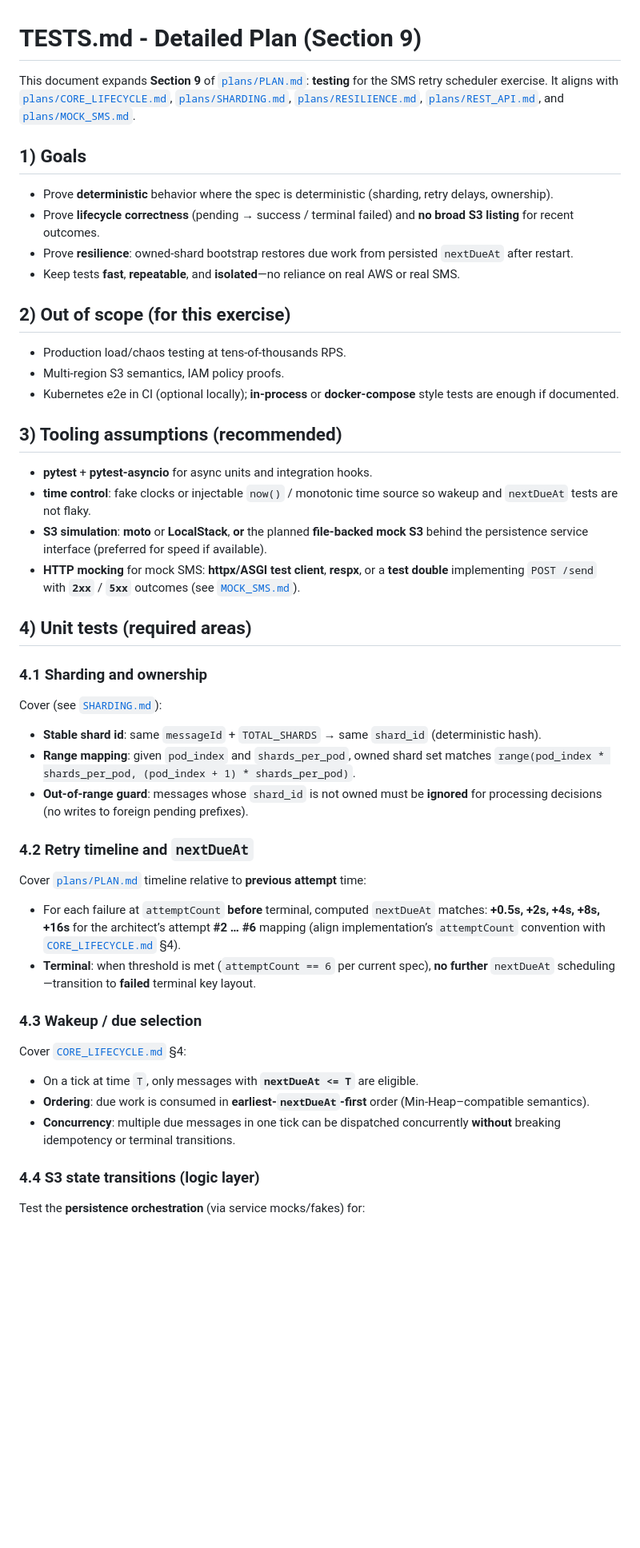
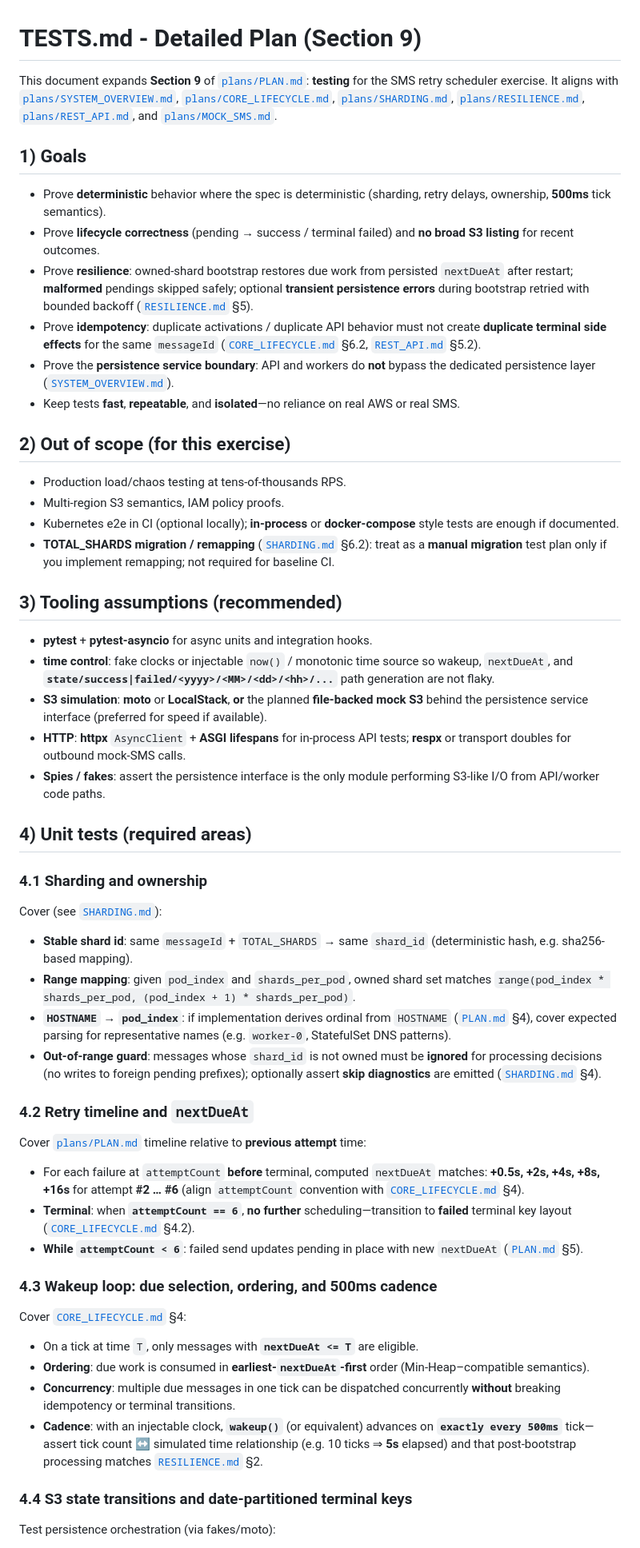
Before and after one commit to nitzanshinnies/nitzan_shinnies_inspectio_exercise, a Markdown page: plans/TESTS.md, the part around one of its changes. Shown at 80% size. Drawn GitHub-style; blank space fills up the shorter version.

```diff
--- a/plans/TESTS.md
+++ b/plans/TESTS.md
@@ -1,12 +1,14 @@
 # TESTS.md - Detailed Plan (Section 9)
 
-This document expands **Section 9** of [`plans/PLAN.md`](PLAN.md): **testing** for the SMS retry scheduler exercise. It aligns with [`plans/CORE_LIFECYCLE.md`](CORE_LIFECYCLE.md), [`plans/SHARDING.md`](SHARDING.md), [`plans/RESILIENCE.md`](RESILIENCE.md), [`plans/REST_API.md`](REST_API.md), and [`plans/MOCK_SMS.md`](MOCK_SMS.md).
+This document expands **Section 9** of [`plans/PLAN.md`](PLAN.md): **testing** for the SMS retry scheduler exercise. It aligns with [`plans/SYSTEM_OVERVIEW.md`](SYSTEM_OVERVIEW.md), [`plans/CORE_LIFECYCLE.md`](CORE_LIFECYCLE.md), [`plans/SHARDING.md`](SHARDING.md), [`plans/RESILIENCE.md`](RESILIENCE.md), [`plans/REST_API.md`](REST_API.md), and [`plans/MOCK_SMS.md`](MOCK_SMS.md).
 
 ## 1) Goals
 
-- Prove **deterministic** behavior where the spec is deterministic (sharding, retry delays, ownership).
+- Prove **deterministic** behavior where the spec is deterministic (sharding, retry delays, ownership, **500ms** tick semantics).
 - Prove **lifecycle correctness** (pending → success / terminal failed) and **no broad S3 listing** for recent outcomes.
-- Prove **resilience**: owned-shard bootstrap restores due work from persisted `nextDueAt` after restart.
+- Prove **resilience**: owned-shard bootstrap restores due work from persisted `nextDueAt` after restart; **malformed** pendings skipped safely; optional **transient persistence errors** during bootstrap retried with bounded backoff ([`RESILIENCE.md`](RESILIENCE.md) §5).
+- Prove **idempotency**: duplicate activations / duplicate API behavior must not create **duplicate terminal side effects** for the same `messageId` ([`CORE_LIFECYCLE.md`](CORE_LIFECYCLE.md) §6.2, [`REST_API.md`](REST_API.md) §5.2).
+- Prove the **persistence service boundary**: API and workers do **not** bypass the dedicated persistence layer ([`SYSTEM_OVERVIEW.md`](SYSTEM_OVERVIEW.md)).
 - Keep tests **fast**, **repeatable**, and **isolated**—no reliance on real AWS or real SMS.
 
 ## 2) Out of scope (for this exercise)
@@ -14,13 +16,15 @@ This document expands **Section 9** of [`plans/PLAN.md`](PLAN.md): **testing** f
 - Production load/chaos testing at tens-of-thousands RPS.
 - Multi-region S3 semantics, IAM policy proofs.
 - Kubernetes e2e in CI (optional locally); **in-process** or **docker-compose** style tests are enough if documented.
+- **TOTAL_SHARDS migration / remapping** ([`SHARDING.md`](SHARDING.md) §6.2): treat as a **manual migration** test plan only if you implement remapping; not required for baseline CI.
 
 ## 3) Tooling assumptions (recommended)
 
 - **pytest** + **pytest-asyncio** for async units and integration hooks.
-- **time control**: fake clocks or injectable `now()` / monotonic time source so wakeup and `nextDueAt` tests are not flaky.
+- **time control**: fake clocks or injectable `now()` / monotonic time source so wakeup, `nextDueAt`, and **`state/success|failed/<yyyy>/<MM>/<dd>/<hh>/...`** path generation are not flaky.
 - **S3 simulation**: **moto** or **LocalStack**, **or** the planned **file-backed mock S3** behind the persistence service interface (preferred for speed if available).
-- **HTTP mocking** for mock SMS: **httpx/ASGI test client**, **respx**, or a **test double** implementing `POST /send` with **`2xx`** / **`5xx`** outcomes (see [`MOCK_SMS.md`](MOCK_SMS.md)).
+- **HTTP**: **httpx** `AsyncClient` + **ASGI lifespans** for in-process API tests; **respx** or transport doubles for outbound mock-SMS calls.
+- **Spies / fakes**: assert the persistence interface is the only module performing S3-like I/O from API/worker code paths.
 
 ## 4) Unit tests (required areas)
 
@@ -28,26 +32,29 @@ This document expands **Section 9** of [`plans/PLAN.md`](PLAN.md): **testing** f
 
 Cover (see [`SHARDING.md`](SHARDING.md)):
 
-- **Stable shard id**: same `messageId` + `TOTAL_SHARDS` → same `shard_id` (deterministic hash).
+- **Stable shard id**: same `messageId` + `TOTAL_SHARDS` → same `shard_id` (deterministic hash, e.g. sha256-based mapping).
 - **Range mapping**: given `pod_index` and `shards_per_pod`, owned shard set matches `range(pod_index * shards_per_pod, (pod_index + 1) * shards_per_pod)`.
-- **Out-of-range guard**: messages whose `shard_id` is not owned must be **ignored** for processing decisions (no writes to foreign pending prefixes).
+- **`HOSTNAME` → `pod_index`**: if implementation derives ordinal from `HOSTNAME` ([`PLAN.md`](PLAN.md) §4), cover expected parsing for representative names (e.g. `worker-0`, StatefulSet DNS patterns).
+- **Out-of-range guard**: messages whose `shard_id` is not owned must be **ignored** for processing decisions (no writes to foreign pending prefixes); optionally assert **skip diagnostics** are emitted ([`SHARDING.md`](SHARDING.md) §4).
 
 ### 4.2 Retry timeline and `nextDueAt`
 
 Cover [`plans/PLAN.md`](PLAN.md) timeline relative to **previous attempt** time:
 
-- For each failure at `attemptCount` **before** terminal, computed `nextDueAt` matches: **+0.5s, +2s, +4s, +8s, +16s** for the architect’s attempt **#2 … #6** mapping (align implementation’s `attemptCount` convention with [`CORE_LIFECYCLE.md`](CORE_LIFECYCLE.md) §4).
-- **Terminal**: when threshold is met (`attemptCount == 6` per current spec), **no further** `nextDueAt` scheduling—transition to **failed** terminal key layout.
+- For each failure at `attemptCount` **before** terminal, computed `nextDueAt` matches: **+0.5s, +2s, +4s, +8s, +16s** for attempt **#2 … #6** (align `attemptCount` convention with [`CORE_LIFECYCLE.md`](CORE_LIFECYCLE.md) §4).
+- **Terminal**: when **`attemptCount == 6`**, **no further** scheduling—transition to **failed** terminal key layout ([`CORE_LIFECYCLE.md`](CORE_LIFECYCLE.md) §4.2).
+- **While `attemptCount < 6`**: failed send updates pending in place with new `nextDueAt` ([`PLAN.md`](PLAN.md) §5).
 
-### 4.3 Wakeup / due selection
+### 4.3 Wakeup loop: due selection, ordering, and **500ms** cadence
 
 Cover [`CORE_LIFECYCLE.md`](CORE_LIFECYCLE.md) §4:
 
 - On a tick at time `T`, only messages with **`nextDueAt <= T`** are eligible.
 - **Ordering**: due work is consumed in **earliest-`nextDueAt`-first** order (Min-Heap–compatible semantics).
 - **Concurrency**: multiple due messages in one tick can be dispatched concurrently **without** breaking idempotency or terminal transitions.
+- **Cadence**: with an injectable clock, **`wakeup()`** (or equivalent) advances on **`exactly every 500ms`** tick—assert tick count ↔ simulated time relationship (e.g. 10 ticks ⇒ **5s** elapsed) and that post-bootstrap processing matches [`RESILIENCE.md`](RESILIENCE.md) §2.
 
-### 4.4 S3 state transitions (logic layer)
+### 4.4 S3 state transitions and **date-partitioned** terminal keys
 
-Test the **persistence orchestration** (via service mocks/fakes) for:
+Test persistence orchestration (via fakes/moto):
 
```
Also changed, not shown: other parts of plans/TESTS.md (+87 -45 lines).
